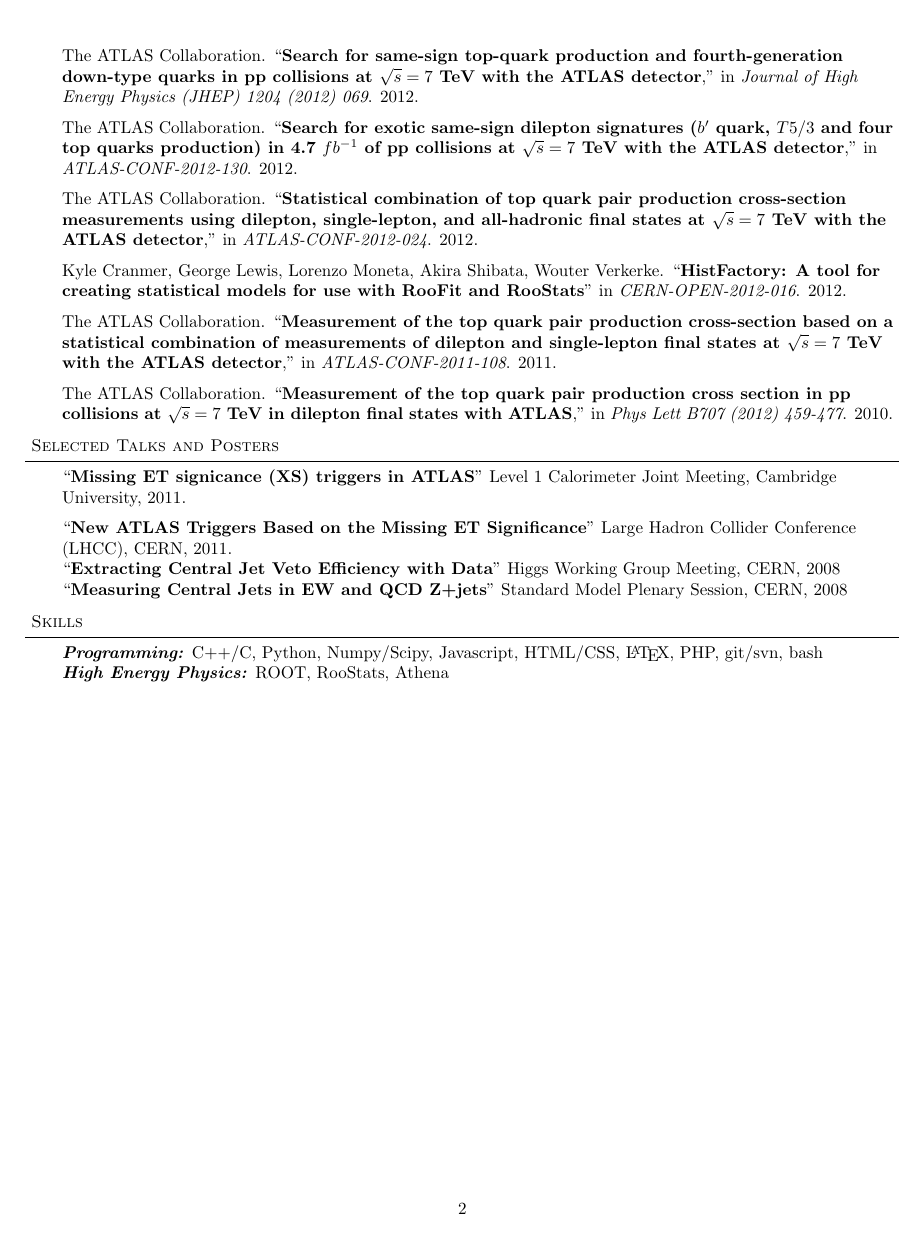
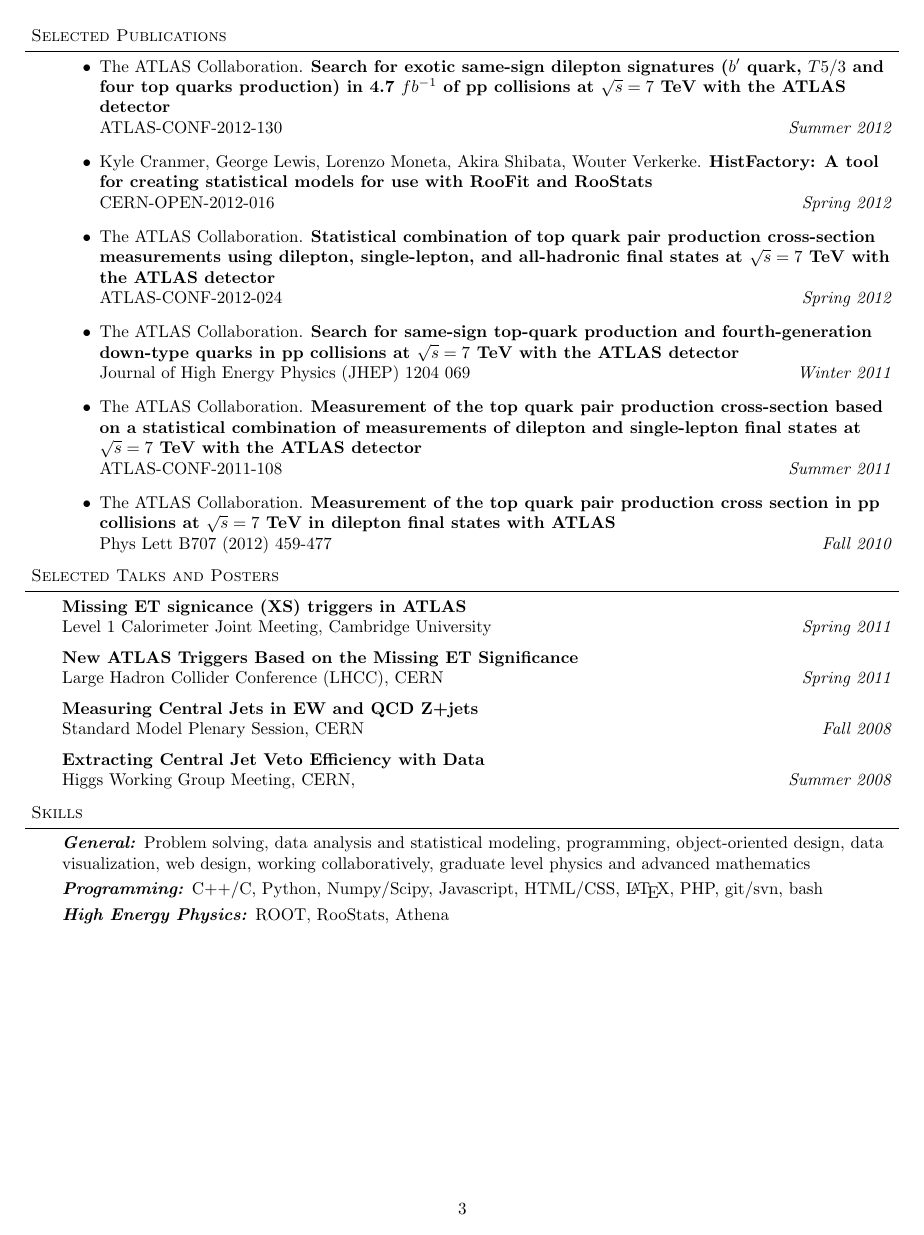
Before and after one commit to ghl3/resume, a LaTeX CV (cv.tex): page 2 of 2 before the commit and page 3 of 3 after it. Compiled offline with pdfLaTeX.

```diff
--- a/cv.tex
+++ b/cv.tex
@@ -3,6 +3,7 @@
 \usepackage{amsmath}
 \usepackage{amssymb}
 \usepackage[usenames]{color}
+\usepackage{ragged2e}
 
 \leftmargin=0.25in
 \oddsidemargin=0.25in
@@ -179,23 +203,31 @@
 
 \begin{body}
   \vspace{14pt}
-  % http://inspirehep.net/record/1090422?ln=en
-  The ATLAS Collaboration. ``\textbf{Search for same-sign top-quark production and fourth-generation down-type quarks in pp collisions at $\sqrt{s}=7$ TeV with the ATLAS detector},'' in \emph{Journal of High Energy Physics (JHEP) 1204 (2012) 069}. 2012.\\
+  \begin{itemize}
+  % https://atlas.web.cern.ch/Atlas/GROUPS/PHYSICS/CONFNOTES/ATLAS-CONF-2012-130/
+  \item The ATLAS Collaboration. \textbf{Search for exotic same-sign dilepton signatures ($b'$ quark, $T5/3$ and four top quarks production) in 4.7 $fb^{-1}$ of pp collisions at $\sqrt{s}=7$ TeV with the ATLAS detector} \\
+    ATLAS-CONF-2012-130  \hfill \emph{Summer 2012} \\
     \medskip
-  % https://atlas.web.cern.ch/Atlas/GROUPS/PHYSICS/CONFNOTES/ATLAS-CONF-2012-130/
-  The ATLAS Collaboration. ``\textbf{Search for exotic same-sign dilepton signatures ($b'$ quark, $T5/3$ and four top quarks production) in 4.7 $fb^{-1}$ of pp collisions at $\sqrt{s}=7$ TeV with the ATLAS detector},'' in \emph{ATLAS-CONF-2012-130}. 2012.\\
+    % https://cdsweb.cern.ch/record/1456844?ln=en
+  \item Kyle Cranmer, George Lewis, Lorenzo Moneta, Akira Shibata, Wouter Verkerke. \textbf{HistFactory: A tool for creating statistical models for use with RooFit and RooStats} \\
+    CERN-OPEN-2012-016 \hfill \emph{Spring 2012} \\
     \medskip
     % https://atlas.web.cern.ch/Atlas/GROUPS/PHYSICS/CONFNOTES/ATLAS-CONF-2012-024/
-  The ATLAS Collaboration.  ``\textbf{Statistical combination of top quark pair production cross-section measurements using dilepton, single-lepton, and all-hadronic final states at $\sqrt{s}=7$ TeV with the ATLAS detector},'' in \emph{ATLAS-CONF-2012-024}. 2012. \\
+  \item The ATLAS Collaboration.  \textbf{Statistical combination of top quark pair production cross-section measurements using dilepton, single-lepton, and all-hadronic final states at $\sqrt{s}=7$ TeV with the ATLAS detector} \\
+    ATLAS-CONF-2012-024 \hfill \emph{Spring 2012} \\
     \medskip
-  % https://cdsweb.cern.ch/record/1456844?ln=en
-  Kyle Cranmer, George Lewis, Lorenzo Moneta, Akira Shibata, Wouter Verkerke.  ``\textbf{HistFactory: A tool for creating statistical models for use with RooFit and RooStats}'' in \emph{CERN-OPEN-2012-016}. 2012. \\
+    % http://inspirehep.net/record/1090422?ln=en
+  \item The ATLAS Collaboration. \textbf{Search for same-sign top-quark production and fourth-generation down-type quarks in pp collisions at $\sqrt{s}=7$ TeV with the ATLAS detector} \\
+    Journal of High Energy Physics (JHEP) 1204 069 \hfill \emph{Winter 2011} \\
     \medskip
     % https://atlas.web.cern.ch/Atlas/GROUPS/PHYSICS/CONFNOTES/ATLAS-CONF-2011-108/
-  The ATLAS Collaboration.  ``\textbf{Measurement of the top quark pair production cross-section based on a statistical combination of measurements of dilepton and single-lepton final states at $\sqrt{s}=7$ TeV with the ATLAS detector},'' in \emph{ATLAS-CONF-2011-108}. 2011. \\
+  \item The ATLAS Collaboration.  \textbf{Measurement of the top quark pair production cross-section based on a statistical combination of measurements of dilepton and single-lepton final states at $\sqrt{s}=7$ TeV with the ATLAS detector} \\
+    ATLAS-CONF-2011-108 \hfill \emph{Summer 2011} \\
     \medskip
     % http://inspirehep.net/record/924315
-  The ATLAS Collaboration. ``\textbf{Measurement of the top quark pair production cross section in pp collisions at $\sqrt{s}=7$ TeV in dilepton final states with ATLAS},'' in \emph{Phys Lett B707 (2012) 459-477}. 2010.\\
+  \item The ATLAS Collaboration. \textbf{Measurement of the top quark pair production cross section in pp collisions at $\sqrt{s}=7$ TeV in dilepton final states with ATLAS} \\
+    Phys Lett B707 (2012) 459-477 \hfill \emph{Fall 2010} \\
+  \end{itemize}
 \end{body}
 
 \smallskip
@@ -205,16 +237,23 @@
 	\vspace{14pt}
         % Talks and Posters
         % http://indico.cern.ch/getFile.py/access?contribId=29&sessionId=6&resId=0&materialId=slides&confId=120126
-        ``\textbf{Missing ET signicance (XS) triggers in ATLAS}'' Level 1 Calorimeter Joint Meeting, Cambridge University, 2011. \\
+        \textbf{Missing ET signicance (XS) triggers in ATLAS} \\
+        Level 1 Calorimeter Joint Meeting, Cambridge University \hfill \emph{Spring 2011} \\
         \medskip
         % https://cdsweb.cern.ch/record/1336182/files/ATL-COM-PHYS-2011-292.pdf?
-        ``\textbf{New ATLAS Triggers Based on the Missing ET Significance}'' Large Hadron Collider Conference (LHCC), CERN, 2011. \\
+        \textbf{New ATLAS Triggers Based on the Missing ET Significance} \\
+        Large Hadron Collider Conference (LHCC), CERN \hfill \emph{Spring 2011} \\
+        \medskip
+        % https://indico.cern.ch/conferenceDisplay.py?confId=39694
+        % https://indico.cern.ch/getFile.py/access?contribId=11&resId=0&materialId=slides&confId=39694
+        \textbf{Measuring Central Jets in EW and QCD Z+jets} \\
+        Standard Model Plenary Session, CERN \hfill  \emph{Fall 2008} \\
+        \medskip
         % https://indico.cern.ch/conferenceDisplay.py?confId=35673
         % https://indico.cern.ch/getFile.py/access?contribId=6&resId=0&materialId=slides&confId=35673
-        ``\textbf{Extracting Central Jet Veto Efficiency with Data}'' Higgs Working Group Meeting, CERN, 2008 \\
-        % https://indico.cern.ch/conferenceDisplay.py?confId=39694
-        % https://indico.cern.ch/getFile.py/access?contribId=11&resId=0&materialId=slides&confId=39694
-        ``\textbf{Measuring Central Jets in EW and QCD Z+jets}'' Standard Model Plenary Session, CERN, 2008 \\
+        \textbf{Extracting Central Jet Veto Efficiency with Data} \\
+        Higgs Working Group Meeting, CERN, \hfill \emph{Summer 2008} \\
+
 \end{body}
 
 \smallskip
@@ -227,7 +266,10 @@
 
 \begin{body}
 	\vspace{14pt}
+        \emph{\textbf{General:}}{} Problem solving, data analysis and statistical modeling, programming, object-oriented design, data visualization, web design, working collaboratively, graduate level physics and advanced mathematics \\
+        \smallskip
 	\emph{\textbf{Programming:}}{} C++/C, Python, Numpy/Scipy, Javascript, HTML/CSS, \LaTeX, PHP, git/svn, bash \\
+        \smallskip
 	\emph{\textbf{High Energy Physics:}}{} ROOT, RooStats, Athena\\
 \end{body}
 
```
Also changed, not shown: cv.pdf, cv.tex (35 more changed lines). Lines whose indentation alone changed are shown as unchanged.
